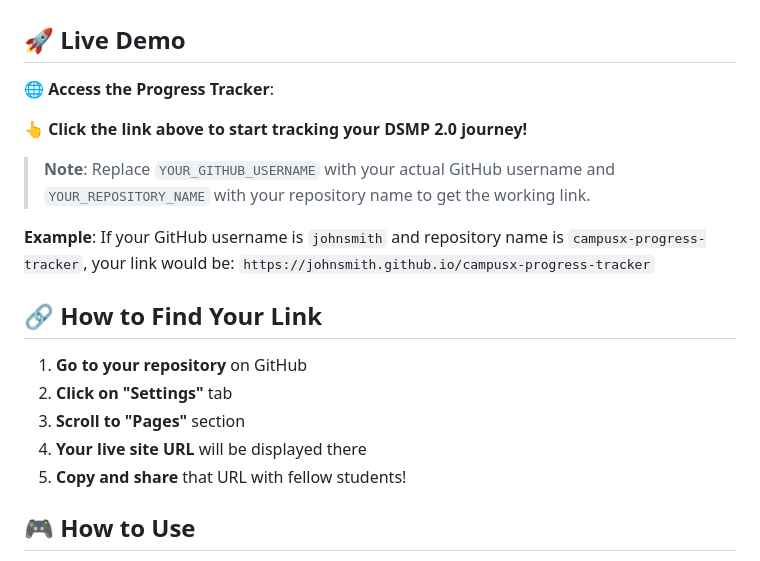
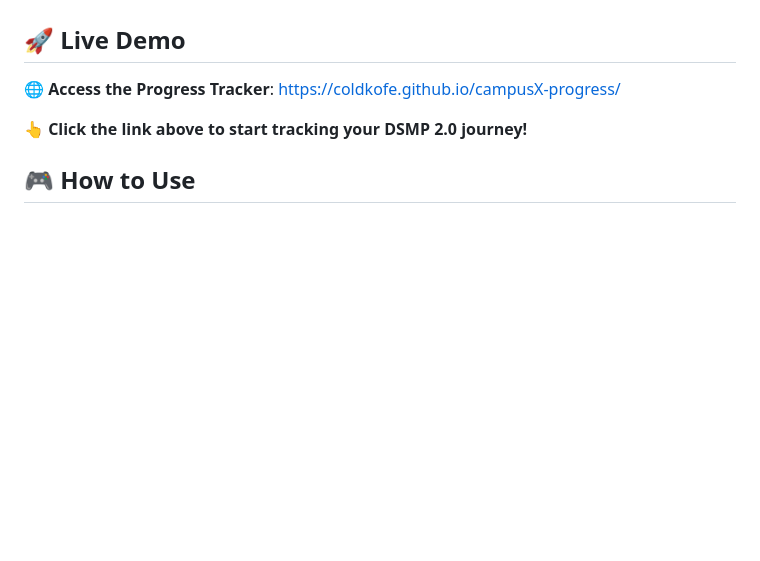
Before and after one commit to coldkofe/campusX-progress, a Markdown page: README.md, the part around the change. Rendered like a GitHub page; blank space fills up the shorter version.

```diff
--- a/README.md
+++ b/README.md
@@ -48,21 +48,10 @@ This **interactive web-based progress tracker** is specifically designed for peo
 ## 🚀 Live Demo
 
 **🌐 Access the Progress Tracker**:
+https://coldkofe.github.io/campusX-progress/
 
 **👆 Click the link above to start tracking your DSMP 2.0 journey!**
 
-> **Note**: Replace `YOUR_GITHUB_USERNAME` with your actual GitHub username and `YOUR_REPOSITORY_NAME` with your repository name to get the working link.
-
-**Example**: If your GitHub username is `johnsmith` and repository name is `campusx-progress-tracker`, your link would be:
-`https://johnsmith.github.io/campusx-progress-tracker`
-
-## 🔗 How to Find Your Link
-
-1. **Go to your repository** on GitHub
-2. **Click on "Settings"** tab
-3. **Scroll to "Pages"** section
-4. **Your live site URL** will be displayed there
-5. **Copy and share** that URL with fellow students!
 
 ## 🎮 How to Use
 
```
